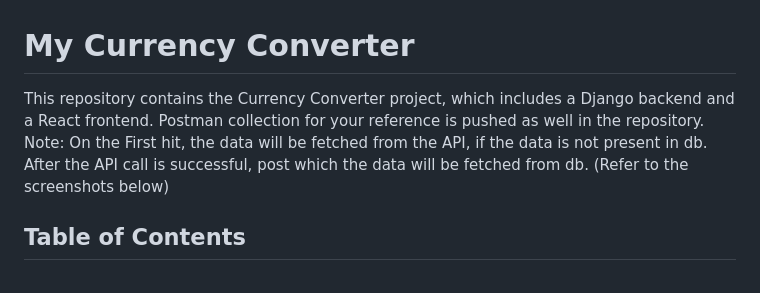
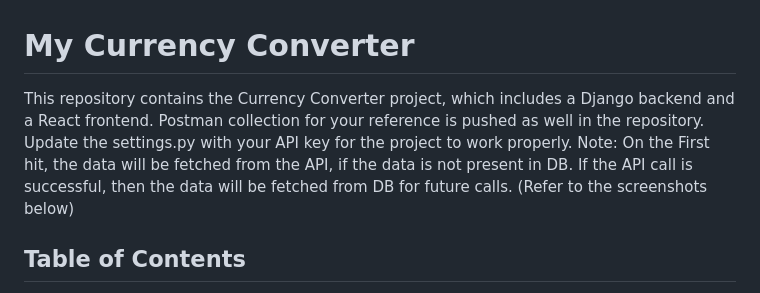
Before and after one commit to hritulpardhi/MyCurrency, a Markdown page: README.md, the part around the change. Rendered like a GitHub page.

```diff
--- a/README.md
+++ b/README.md
@@ -1,7 +1,9 @@
 # My Currency Converter
 
-This repository contains the Currency Converter project, which includes a Django backend and a React frontend. Postman collection for your reference is pushed as well in the repository.
-Note: On the First hit, the data will be fetched from the API, if the data is not present in db. After the API call is successful, post which the data will be fetched from db. (Refer to the screenshots below)
+This repository contains the Currency Converter project, which includes a Django backend and a React frontend.
+Postman collection for your reference is pushed as well in the repository.
+Update the settings.py with your API key for the project to work properly.
+Note: On the First hit, the data will be fetched from the API, if the data is not present in DB. If the API call is successful, then the data will be fetched from DB for future calls. (Refer to the screenshots below)
 
 ## Table of Contents
 
```
